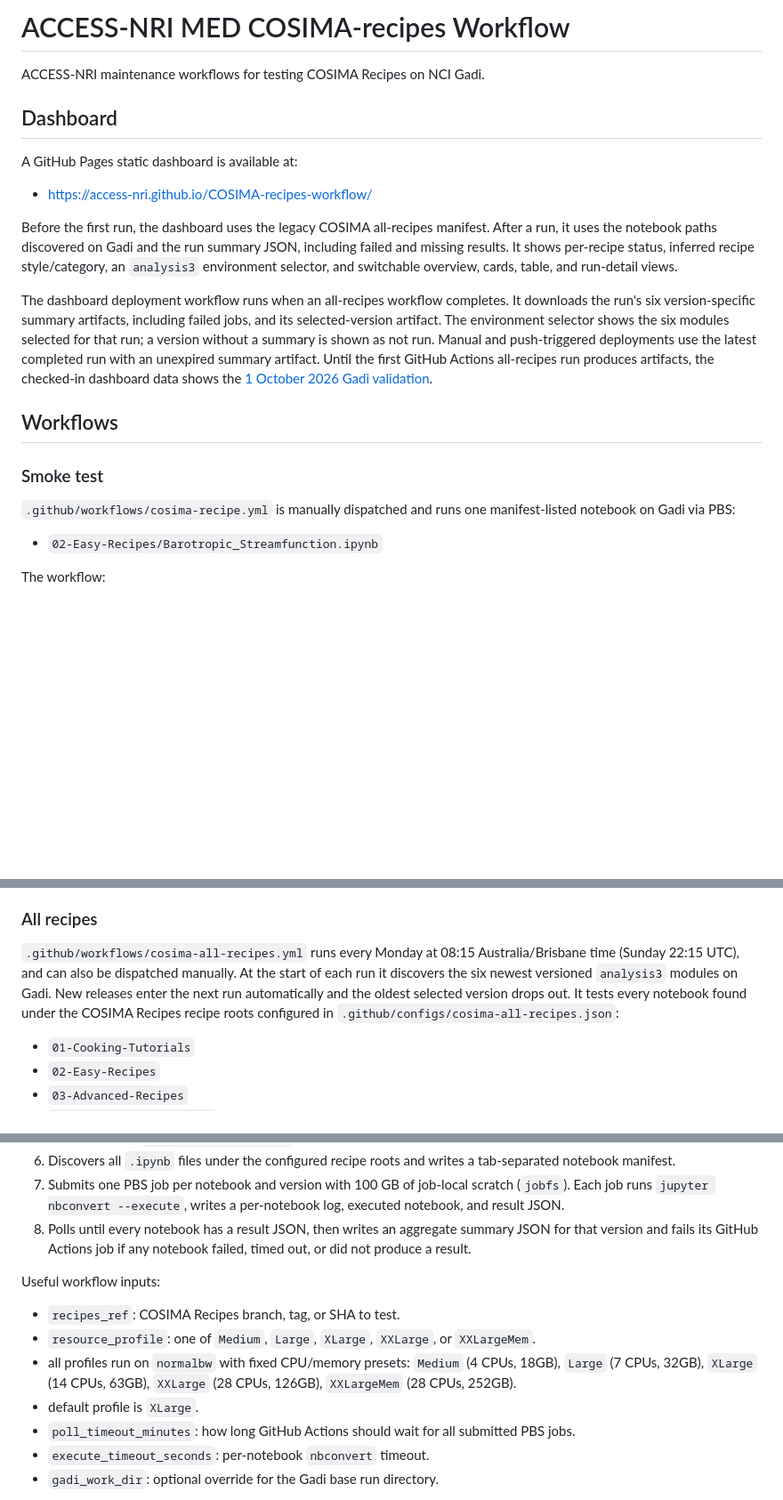
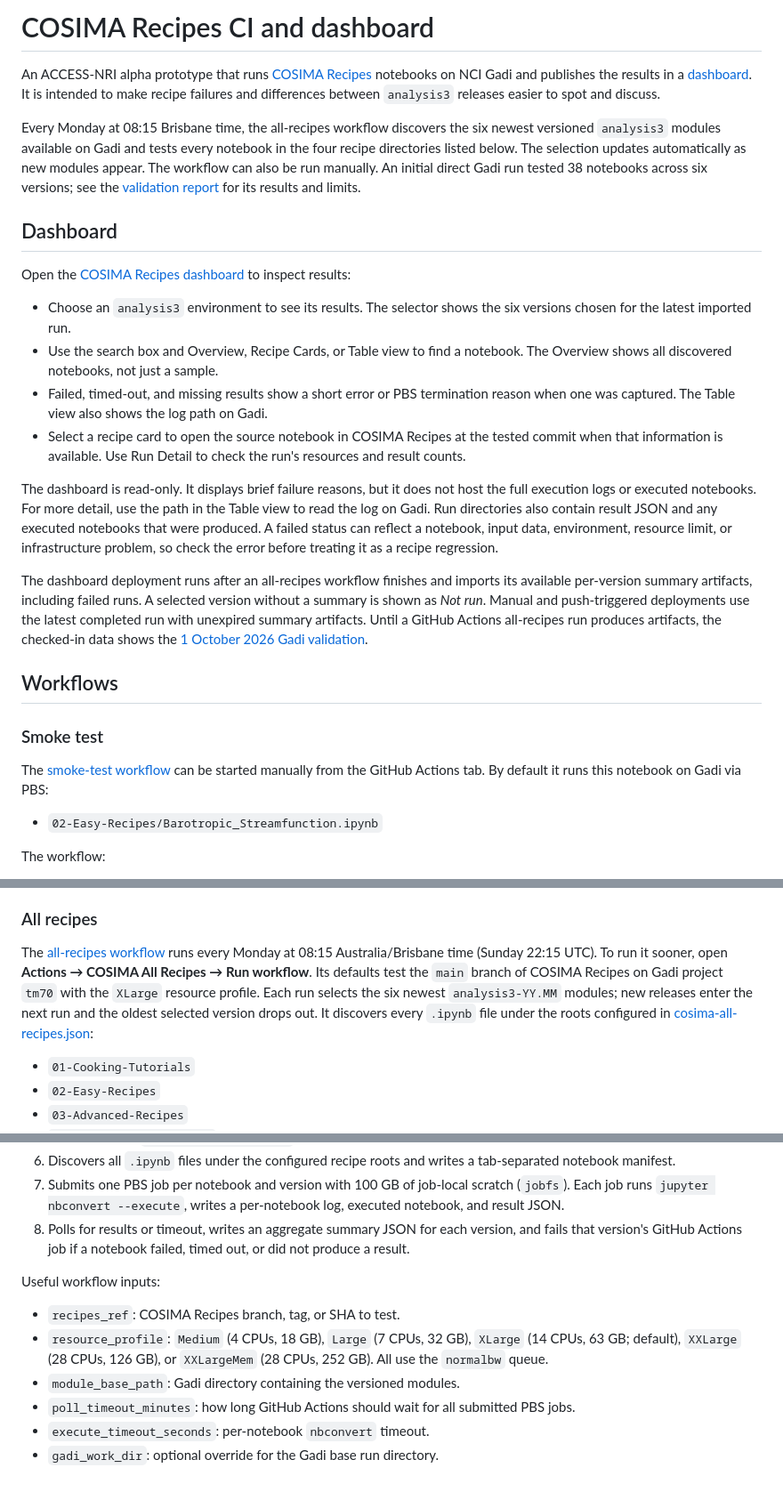
Before and after one commit to ACCESS-NRI/COSIMA-recipes-workflow, a Markdown page: README.md, 3 parts joined by grey strips. Shown at 89% size. GitHub-like rendering; blank space fills up the shorter version.

Commit message:
Update README for six-version COSIMA CI and dashboard

```diff
--- a/README.md
+++ b/README.md
@@ -1,34 +1,55 @@
-# ACCESS-NRI MED COSIMA-recipes Workflow
+# COSIMA Recipes CI and dashboard
 
-ACCESS-NRI maintenance workflows for testing COSIMA Recipes on NCI Gadi.
+An ACCESS-NRI alpha prototype that runs [COSIMA Recipes](https://github.com/COSIMA/cosima-recipes)
+notebooks on NCI Gadi and publishes the results in a
+[dashboard](https://access-nri.github.io/COSIMA-recipes-workflow/). It is intended
+to make recipe failures and differences between `analysis3` releases easier to
+spot and discuss.
 
+Every Monday at 08:15 Brisbane time, the all-recipes workflow discovers the six
+newest versioned `analysis3` modules available on Gadi and tests every notebook
+in the four recipe directories listed below. The selection updates automatically
+as new modules appear. The workflow can also be run manually. An initial direct
+Gadi run tested 38 notebooks across six versions; see the
+[validation report](reports/2026-10-01-gadi-validation.md) for its results and
+limits.
 
 ## Dashboard
 
-A GitHub Pages static dashboard is available at:
+Open the [COSIMA Recipes dashboard](https://access-nri.github.io/COSIMA-recipes-workflow/)
+to inspect results:
 
-- <https://access-nri.github.io/COSIMA-recipes-workflow/>
+- Choose an `analysis3` environment to see its results. The selector shows the
+  six versions chosen for the latest imported run.
+- Use the search box and Overview, Recipe Cards, or Table view to find a
+  notebook. The Overview shows all discovered notebooks, not just a sample.
+- Failed, timed-out, and missing results show a short error or PBS termination
+  reason when one was captured. The Table view also shows the log path on Gadi.
+- Select a recipe card to open the source notebook in COSIMA Recipes at the
+  tested commit when that information is available. Use Run Detail to check
+  the run's resources and result counts.
 
-Before the first run, the dashboard uses the legacy COSIMA all-recipes manifest.
-After a run, it uses the notebook paths discovered on Gadi and the run summary
-JSON, including failed and missing results. It shows per-recipe status, inferred recipe
-style/category, an `analysis3` environment selector, and switchable overview,
-cards, table, and run-detail views.
+The dashboard is read-only. It displays brief failure reasons, but it does not
+host the full execution logs or executed notebooks. For more detail, use the
+path in the Table view to read the log on Gadi. Run directories also contain
+result JSON and any executed notebooks that were produced. A failed status can
+reflect a notebook, input data, environment, resource limit, or infrastructure
+problem, so check the error before treating it as a recipe regression.
 
-The dashboard deployment workflow runs when an all-recipes workflow completes.
-It downloads the run's six version-specific summary artifacts, including failed
-jobs, and its selected-version artifact. The environment selector shows the six
-modules selected for that run; a version without a summary is shown as not run.
-Manual and push-triggered deployments use the latest completed run with an
-unexpired summary artifact.
-Until the first GitHub Actions all-recipes run produces artifacts, the checked-in
-dashboard data shows the [1 October 2026 Gadi validation](reports/2026-10-01-gadi-validation.md).
+The dashboard deployment runs after an all-recipes workflow finishes and imports
+its available per-version summary artifacts, including failed runs. A selected
+version without a summary is shown as *Not run*. Manual and push-triggered
+deployments use the latest completed run with unexpired summary artifacts.
+Until a GitHub Actions all-recipes run produces artifacts, the checked-in data
+shows the [1 October 2026 Gadi validation](reports/2026-10-01-gadi-validation.md).
 
 ## Workflows
 
 ### Smoke test
 
-`.github/workflows/cosima-recipe.yml` is manually dispatched and runs one manifest-listed notebook on Gadi via PBS:
+The [smoke-test workflow](.github/workflows/cosima-recipe.yml) can be started
+manually from the GitHub Actions tab. By default it runs this notebook on Gadi
+via PBS:
 
 - `02-Easy-Recipes/Barotropic_Streamfunction.ipynb`
 
@@ -43,12 +64,14 @@ The workflow:
 
 ### All recipes
 
-`.github/workflows/cosima-all-recipes.yml` runs every Monday at 08:15
-Australia/Brisbane time (Sunday 22:15 UTC), and can also be dispatched manually.
-At the start of each run it discovers the six newest versioned `analysis3` modules
-on Gadi. New releases enter the next run automatically and the oldest selected
-version drops out. It tests every notebook found under the COSIMA Recipes recipe
-roots configured in `.github/configs/cosima-all-recipes.json`:
+The [all-recipes workflow](.github/workflows/cosima-all-recipes.yml) runs every
+Monday at 08:15 Australia/Brisbane time (Sunday 22:15 UTC). To run it sooner,
+open **Actions → COSIMA All Recipes → Run workflow**. Its defaults test the
+`main` branch of COSIMA Recipes on Gadi project `tm70` with the `XLarge`
+resource profile. Each run selects the six newest `analysis3-YY.MM` modules;
+new releases enter the next run and the oldest selected version drops out. It
+discovers every `.ipynb` file under the roots configured in
+[cosima-all-recipes.json](.github/configs/cosima-all-recipes.json):
 
 - `01-Cooking-Tutorials`
 - `02-Easy-Recipes`
@@ -64,14 +87,15 @@ The workflow:
 5. Clones/fetches `COSIMA/cosima-recipes` and checks out the requested ref.
 6. Discovers all `.ipynb` files under the configured recipe roots and writes a tab-separated notebook manifest.
 7. Submits one PBS job per notebook and version with 100 GB of job-local scratch (`jobfs`). Each job runs `jupyter nbconvert --execute`, writes a per-notebook log, executed notebook, and result JSON.
-8. Polls until every notebook has a result JSON, then writes an aggregate summary JSON for that version and fails its GitHub Actions job if any notebook failed, timed out, or did not produce a result.
+8. Polls for results or timeout, writes an aggregate summary JSON for each version, and fails that version's GitHub Actions job if a notebook failed, timed out, or did not produce a result.
 
 Useful workflow inputs:
 
 - `recipes_ref`: COSIMA Recipes branch, tag, or SHA to test.
-- `resource_profile`: one of `Medium`, `Large`, `XLarge`, `XXLarge`, or `XXLargeMem`.
-- all profiles run on `normalbw` with fixed CPU/memory presets: `Medium` (4 CPUs, 18GB), `Large` (7 CPUs, 32GB), `XLarge` (14 CPUs, 63GB), `XXLarge` (28 CPUs, 126GB), `XXLargeMem` (28 CPUs, 252GB).
-- default profile is `XLarge`.
+- `resource_profile`: `Medium` (4 CPUs, 18 GB), `Large` (7 CPUs, 32 GB),
+  `XLarge` (14 CPUs, 63 GB; default), `XXLarge` (28 CPUs, 126 GB), or
+  `XXLargeMem` (28 CPUs, 252 GB). All use the `normalbw` queue.
+- `module_base_path`: Gadi directory containing the versioned modules.
 - `poll_timeout_minutes`: how long GitHub Actions should wait for all submitted PBS jobs.
 - `execute_timeout_seconds`: per-notebook `nbconvert` timeout.
 - `gadi_work_dir`: optional override for the Gadi base run directory.
```
